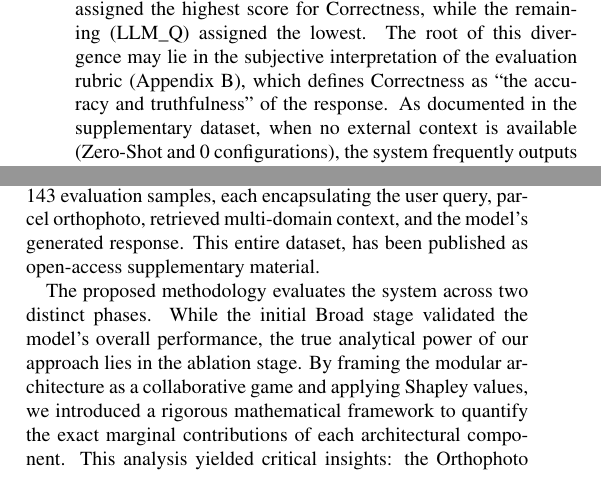
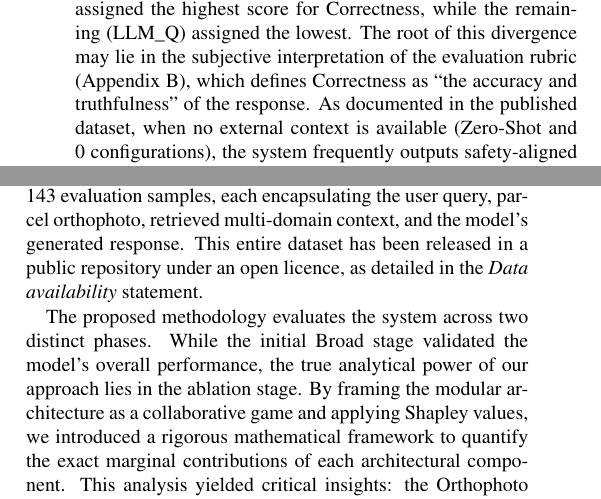
Before and after one commit to juancc-ctic/Evaluation-Framework-for-Multimodal-Language-Models-Applied-to-Geospatial-Open-Data-in-Agriculture, a LaTeX paper (main.tex): two parts of the columns of page 10 of 19, joined at a grey line, cut so that both start at the same text. Compiled offline with pdfLaTeX.

Commit message:
fix previous merge

```diff
--- a/main.tex
+++ b/main.tex
@@ -519,7 +519,7 @@ Having established the overarching performance trends and the aggregate marginal
 	\label{fig:consensus}
 \end{figure*}
 
-Understanding the degree of alignment within our hybrid panel of judges is crucial for validating the robustness of the proposed methodology. To quantify this consensus, we employed Krippendorff's $\alpha$ coefficient \citep{krippendorff_computing_nodate}. Krippendorff's $\alpha$ was explicitly chosen over other reliability measures because it accommodates the ordinal nature of the 5-point Likert scale evaluations \citep{yamauchi_empirical_2026}. The pairwise Krippendorff's $\alpha$ heatmaps (Fig.~\ref{fig:consensus}) reveal significant structural variations in judges consensus. Utility emerges as the dimension with the most universally shared understanding, achieving the highest global agreement ($\alpha = 0.427$, $n=143$) among all four judges. Conversely, the Completeness metric heatmap displays $2\times2$ high-agreement clusters in the top-left and bottom-right corners, indicating the presence of strong intra-group agreement (human-human, and machine-machine) along with weaker inter-group agreement (human-machine): human judges exhibit substantial consensus with each other ($\alpha = 0.698$), as do the two LLMs ($\alpha = 0.488$). However, the cross-boundary agreement between humans and machines drops to near-random levels (e.g., $\alpha = 0.049$ between H$\_$C and LLM$\_$Q). These observable disparities mathematically justify the methodological decision to employ a human-in-the-loop hybrid 4-judge evaluation panel, since relying solely in either of them would yield a skewed assessment. Table~\ref{tab:evaluated_examples} in \ref{app:concordance} contains a set of 8 query examples with their evaluation scores in all 5 metrics for the 4 judges, divided into ``Concordance'' and ``Discordance''. The 2 top queries show the aforementioned ceiling effect, yielding the perfect score by all judges. Regarding discordance samples, the query ``AB-FO-02/C-0'' is an interesting case, where 3 out of the 4 judges assigned the highest score for Correctness, while the remaining (LLM$\_${Q}) assigned the lowest. The root of this divergence may lie in the subjective interpretation of the evaluation rubric (\ref{app:rubric}), which defines Correctness as ``the accuracy and truthfulness'' of the response. As documented in the supplementary dataset, when no external context is available (Zero-Shot and 0 configurations), the system frequently outputs safety-aligned responses such as: “I cannot provide a specific status update [...] To give you an accurate response, I would need [...].” The judges do not agree whether to reward the refusal to hallucinate with high score or to otherwise penalize the failure to successfully answer the prompt. This same query also presents the intra-group agreement + inter-group disagreement in the Completeness metric, where the humans scored the lowest, and the machines scored the highest. The opposite happens in query ``PA4'' for both the Correctness and Grounding metrics.
+Understanding the degree of alignment within our hybrid panel of judges is crucial for validating the robustness of the proposed methodology. To quantify this consensus, we employed Krippendorff's $\alpha$ coefficient \citep{krippendorff_computing_nodate}. Krippendorff's $\alpha$ was explicitly chosen over other reliability measures because it accommodates the ordinal nature of the 5-point Likert scale evaluations \citep{yamauchi_empirical_2026}. The pairwise Krippendorff's $\alpha$ heatmaps (Fig.~\ref{fig:consensus}) reveal significant structural variations in judges consensus. Utility emerges as the dimension with the most universally shared understanding, achieving the highest global agreement ($\alpha = 0.427$, $n=143$) among all four judges. Conversely, the Completeness metric heatmap displays $2\times2$ high-agreement clusters in the top-left and bottom-right corners, indicating the presence of strong intra-group agreement (human-human, and machine-machine) along with weaker inter-group agreement (human-machine): human judges exhibit substantial consensus with each other ($\alpha = 0.698$), as do the two LLMs ($\alpha = 0.488$). However, the cross-boundary agreement between humans and machines drops to near-random levels (e.g., $\alpha = 0.049$ between H$\_$C and LLM$\_$Q). These observable disparities mathematically justify the methodological decision to employ a human-in-the-loop hybrid 4-judge evaluation panel, since relying solely in either of them would yield a skewed assessment. Table~\ref{tab:evaluated_examples} in \ref{app:concordance} contains a set of 8 query examples with their evaluation scores in all 5 metrics for the 4 judges, divided into ``Concordance'' and ``Discordance''. The 2 top queries show the aforementioned ceiling effect, yielding the perfect score by all judges. Regarding discordance samples, the query ``AB-FO-02/C-0'' is an interesting case, where 3 out of the 4 judges assigned the highest score for Correctness, while the remaining (LLM$\_${Q}) assigned the lowest. The root of this divergence may lie in the subjective interpretation of the evaluation rubric (\ref{app:rubric}), which defines Correctness as ``the accuracy and truthfulness'' of the response. As documented in the published dataset, when no external context is available (Zero-Shot and 0 configurations), the system frequently outputs safety-aligned responses such as: “I cannot provide a specific status update [...] To give you an accurate response, I would need [...].” The judges do not agree whether to reward the refusal to hallucinate with high score or to otherwise penalize the failure to successfully answer the prompt. This same query also presents the intra-group agreement + inter-group disagreement in the Completeness metric, where the humans scored the lowest, and the machines scored the highest. The opposite happens in query ``PA4'' for both the Correctness and Grounding metrics.
 
 
 % As an example of discrepancy, the Human Expert ($H_E$) and the proprietary LLM judge ($LLM_G$) present a precisely $\tau = 0.00$ in Correctness. Statistically, this indicates that the occurrences of concordant and discordant rank pairs between these two judges are perfectly balanced. The root of this divergence lies in the subjective interpretation of the evaluation rubric (Appendix B), which defines Correctness as "the accuracy and truthfulness" of the response. This discrepancy is vividly illustrated in the Zero-Shot (ZS) configurations (previously observed in Fig.~\ref{fig:results}). As documented in the supplementary dataset, when no external context is available, the system frequently outputs safety-aligned responses such as: “I cannot provide a specific status update [...] To give you an accurate response, I would need [...].” The Human Expert consistently assessed these responses with a maximum score of 5, rewarding the refusal to hallucinate. Conversely, $LLM_G$ heavily penalized these responses with a minimum score of 1, interpreting the refusal to provide the requested data as a failure to answer the prompt. This example exhibits the necessity of a hybrid human-in-the-loop panel, as a way to combine both criteria.
@@ -549,7 +549,7 @@ Reliance on SIGPAC does not limit the system to Spain. SIGPAC is the Spanish imp
 \section{Conclusions}
 \label{sec:Conclusions}
 
-This work builds upon our previous research, which introduced a context-amplified multimodal Large Language Model designed to provide parcel-specific agricultural insights. Following its technical implementation, we faced the critical challenge of systematically evaluating its generative outputs. Because no existing evaluation framework aligned with the requirements our system, in this work we designed and proposed a novel reproducible evaluation framework that can be seamlessly adapted for any modular, context-amplified system. This methodology relies on a hybrid human-in-the-loop panel across five metrics. Through a process of parcel selection and query generation, we constructed a comprehensive dataset of 143 evaluation samples, each encapsulating the user query, parcel orthophoto, retrieved multi-domain context, and the model's generated response. This entire dataset, has been published as open-access supplementary material.
+This work builds upon our previous research, which introduced a context-amplified multimodal Large Language Model designed to provide parcel-specific agricultural insights. Following its technical implementation, we faced the critical challenge of systematically evaluating its generative outputs. Because no existing evaluation framework aligned with the requirements our system, in this work we designed and proposed a novel reproducible evaluation framework that can be seamlessly adapted for any modular, context-amplified system. This methodology relies on a hybrid human-in-the-loop panel across five metrics. Through a process of parcel selection and query generation, we constructed a comprehensive dataset of 143 evaluation samples, each encapsulating the user query, parcel orthophoto, retrieved multi-domain context, and the model's generated response. This entire dataset has been released in a public repository under an open licence, as detailed in the \textit{Data availability} statement.
 
 The proposed methodology evaluates the system across two distinct phases. While the initial Broad stage validated the model's overall performance, the true analytical power of our approach lies in the ablation stage. By framing the modular architecture as a collaborative game and applying Shapley values, we introduced a rigorous mathematical framework to quantify the exact marginal contributions of each architectural component. This analysis yielded critical insights: the Orthophoto module acts as the ``eyes'' of the system with a 18$\%$ increase in overall score on average, proving crucial for spatial and descriptive tasks where answering blindly degrades quality entirely; the Satellite module provides reliable agronomic value for vegetation-related queries; and the RAG module exhibits high volatility, demonstrating that its effectiveness is intimately tied to the availability of specific documentation and the semantic nature of the user's prompt. Furthermore, complementary studies on judge agreement and context length provided valuable secondary conclusions. The consensus analysis validated the hybrid judge panel while uncovering discrepancies in inter-judge criteria. Concurrently, the context length analysis proved that as the token count increases with the activation of multiple modules, the system maintains its Relevance and Grounding, successfully synthesizing large volumes of multi-domain data without succumbing to the ``lost in the middle'' phenomenon.
 
```
